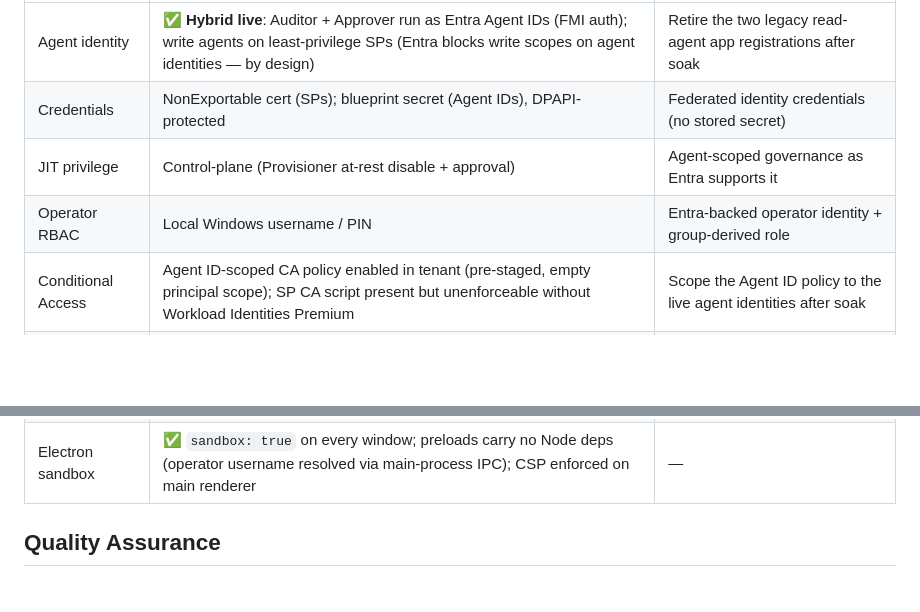
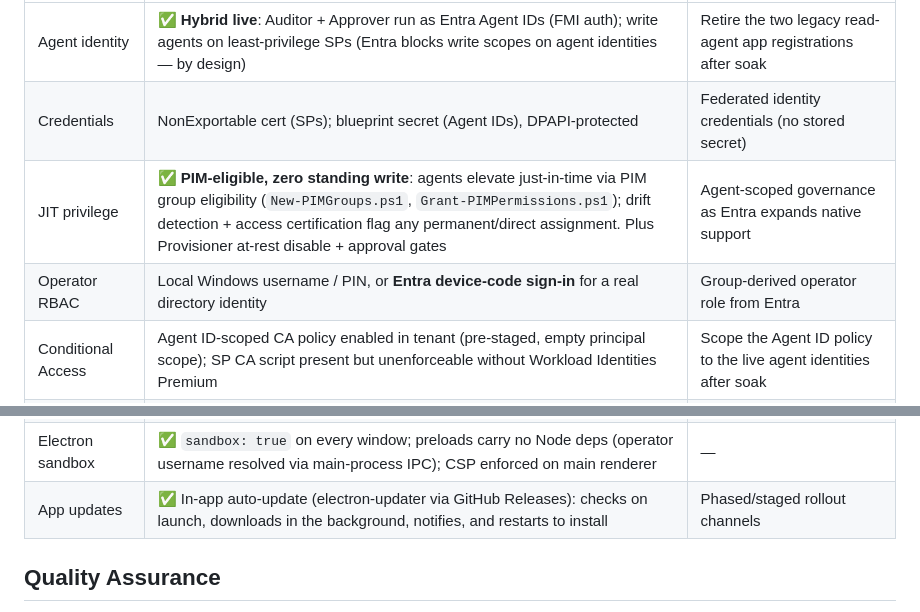
Before and after one commit to TrickyDanceMoves/jml-agent-fleet, a Markdown page: README.md, 2 parts joined by grey strips. Drawn GitHub-style; blank space fills up the shorter version.

Commit message:
﻿docs: roadmap accuracy — PIM JIT, Entra operator sign-in, auto-update
Reconcile the Limitations & Roadmap table with shipped state:
- JIT privilege: now reflects PIM-eligible zero-standing-write (New-PIMGroups /
  Grant-PIMPermissions + drift/certification), not just control-plane disable.
- Operator RBAC: notes Entra device-code sign-in (real handler) alongside PIN.
- New row: in-app auto-update (electron-updater / GitHub Releases).
Other rows verified accurate (Agent IDs, Foundry IQ, sandbox, CA gap, Copilot).

```diff
--- a/README.md
+++ b/README.md
@@ -297,13 +297,14 @@ Honest current state, so reviewers know what's proven vs. planned:
 |---|---|---|
 | Agent identity | ✅ **Hybrid live**: Auditor + Approver run as Entra Agent IDs (FMI auth); write agents on least-privilege SPs (Entra blocks write scopes on agent identities — by design) | Retire the two legacy read-agent app registrations after soak |
 | Credentials | NonExportable cert (SPs); blueprint secret (Agent IDs), DPAPI-protected | Federated identity credentials (no stored secret) |
-| JIT privilege | Control-plane (Provisioner at-rest disable + approval) | Agent-scoped governance as Entra supports it |
-| Operator RBAC | Local Windows username / PIN | Entra-backed operator identity + group-derived role |
+| JIT privilege | ✅ **PIM-eligible, zero standing write**: agents elevate just-in-time via PIM group eligibility (`New-PIMGroups.ps1`, `Grant-PIMPermissions.ps1`); drift detection + access certification flag any permanent/direct assignment. Plus Provisioner at-rest disable + approval gates | Agent-scoped governance as Entra expands native support |
+| Operator RBAC | Local Windows username / PIN, or **Entra device-code sign-in** for a real directory identity | Group-derived operator role from Entra |
 | Conditional Access | Agent ID-scoped CA policy enabled in tenant (pre-staged, empty principal scope); SP CA script present but unenforceable without Workload Identities Premium | Scope the Agent ID policy to the live agent identities after soak |
 | Hackathon IQ layer | ✅ **Foundry IQ live**: risk/approval decisions grounded on the JML policy corpus with citations and fail-closed behavior (`lib/foundry-iq.js`) | Expand the grounded policy corpus and surface citations in the operator UI |
 | AI observability | ✅ Per-turn run telemetry (provider, model, latency, tokens) in Settings → AI Provider | Foundry-native trace correlation IDs |
 | Copilot integration | ✅ OpenAPI action surface + Power Platform connector (`api/apiProperties.json`, `docs/copilot-studio-setup.md`) | Live Copilot Studio agent in tenant |
 | Electron sandbox | ✅ `sandbox: true` on every window; preloads carry no Node deps (operator username resolved via main-process IPC); CSP enforced on main renderer | — |
+| App updates | ✅ In-app auto-update (electron-updater via GitHub Releases): checks on launch, downloads in the background, notifies, and restarts to install | Phased/staged rollout channels |
 
 ## Quality Assurance
 
```
